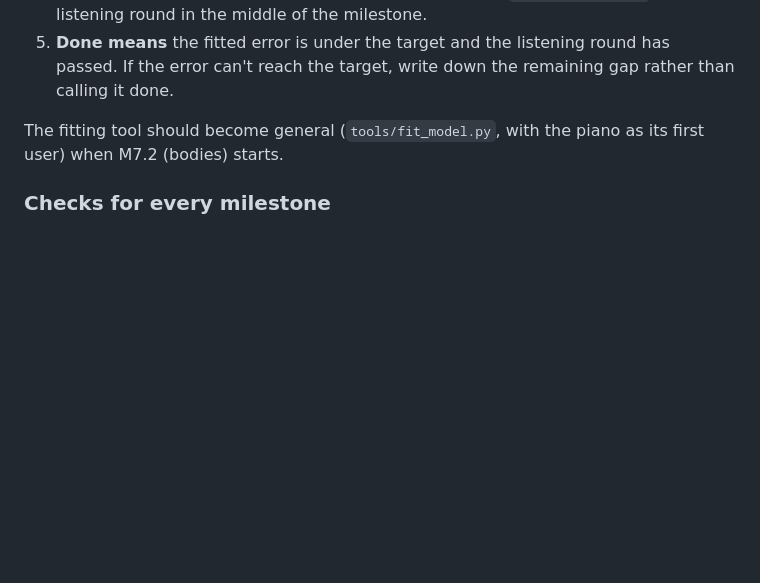
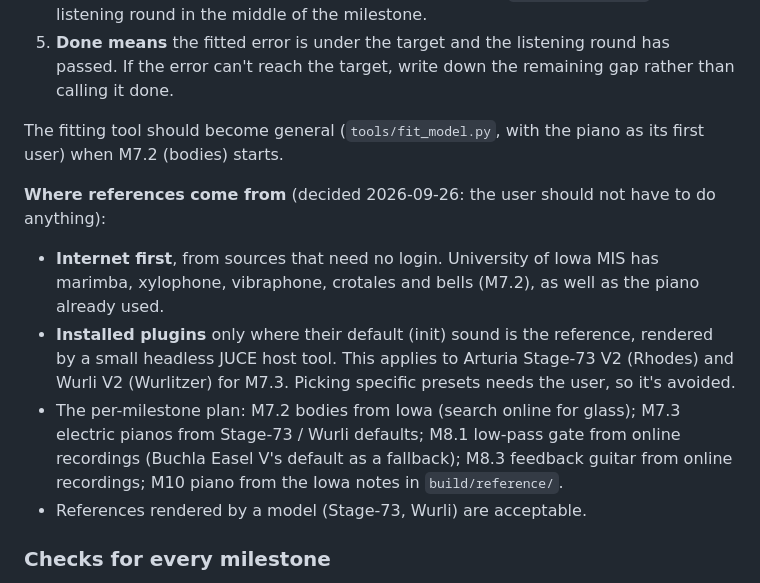
Before and after one commit to orth4x0r/ilanaSynth, a Markdown page: ROADMAP.md, the part around the change. Drawn GitHub-style; blank space fills up the shorter version.

Commit message:
Roadmap: where sound references come from
Co-Authored-By: Claude Opus 5.5 <noreply@anthropic.com>

```diff
--- a/ROADMAP.md
+++ b/ROADMAP.md
@@ -31,6 +31,12 @@ Any modelled sound (physical models, bodies, electric pianos, the west-coast voi
 5. **Done means** the fitted error is under the target and the listening round has passed. If the error can't reach the target, write down the remaining gap rather than calling it done.
 
 The fitting tool should become general (`tools/fit_model.py`, with the piano as its first user) when M7.2 (bodies) starts.
+
+**Where references come from** (decided 2026-09-26: the user should not have to do anything):
+- **Internet first**, from sources that need no login. University of Iowa MIS has marimba, xylophone, vibraphone, crotales and bells (M7.2), as well as the piano already used.
+- **Installed plugins** only where their default (init) sound is the reference, rendered by a small headless JUCE host tool. This applies to Arturia Stage-73 V2 (Rhodes) and Wurli V2 (Wurlitzer) for M7.3. Picking specific presets needs the user, so it's avoided.
+- The per-milestone plan: M7.2 bodies from Iowa (search online for glass); M7.3 electric pianos from Stage-73 / Wurli defaults; M8.1 low-pass gate from online recordings (Buchla Easel V's default as a fallback); M8.3 feedback guitar from online recordings; M10 piano from the Iowa notes in `build/reference/`.
+- References rendered by a model (Stage-73, Wurli) are acceptable.
 
 ### Checks for every milestone
 - **Tuning**: the tuning test. Stretch tuning is accounted for.
```
